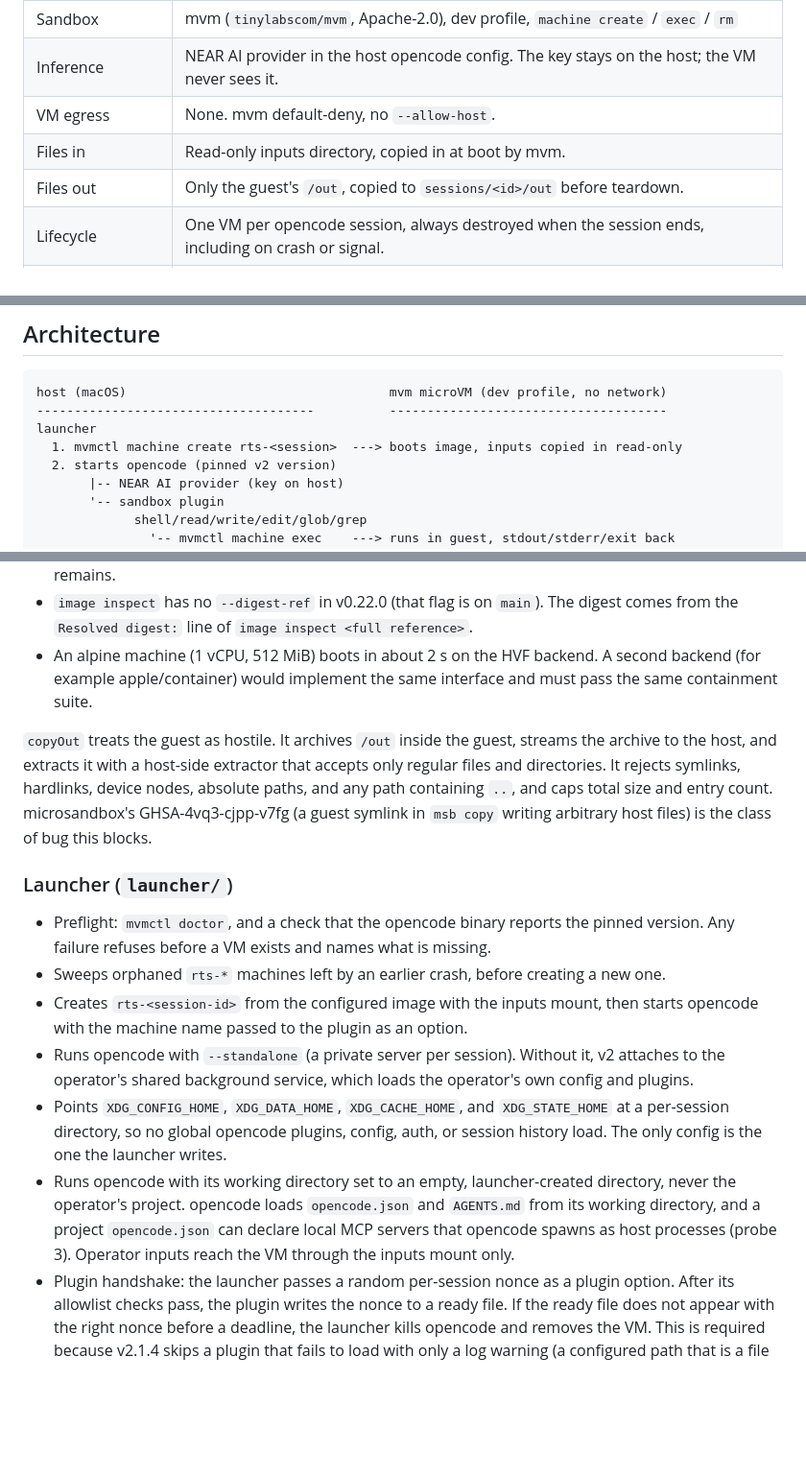
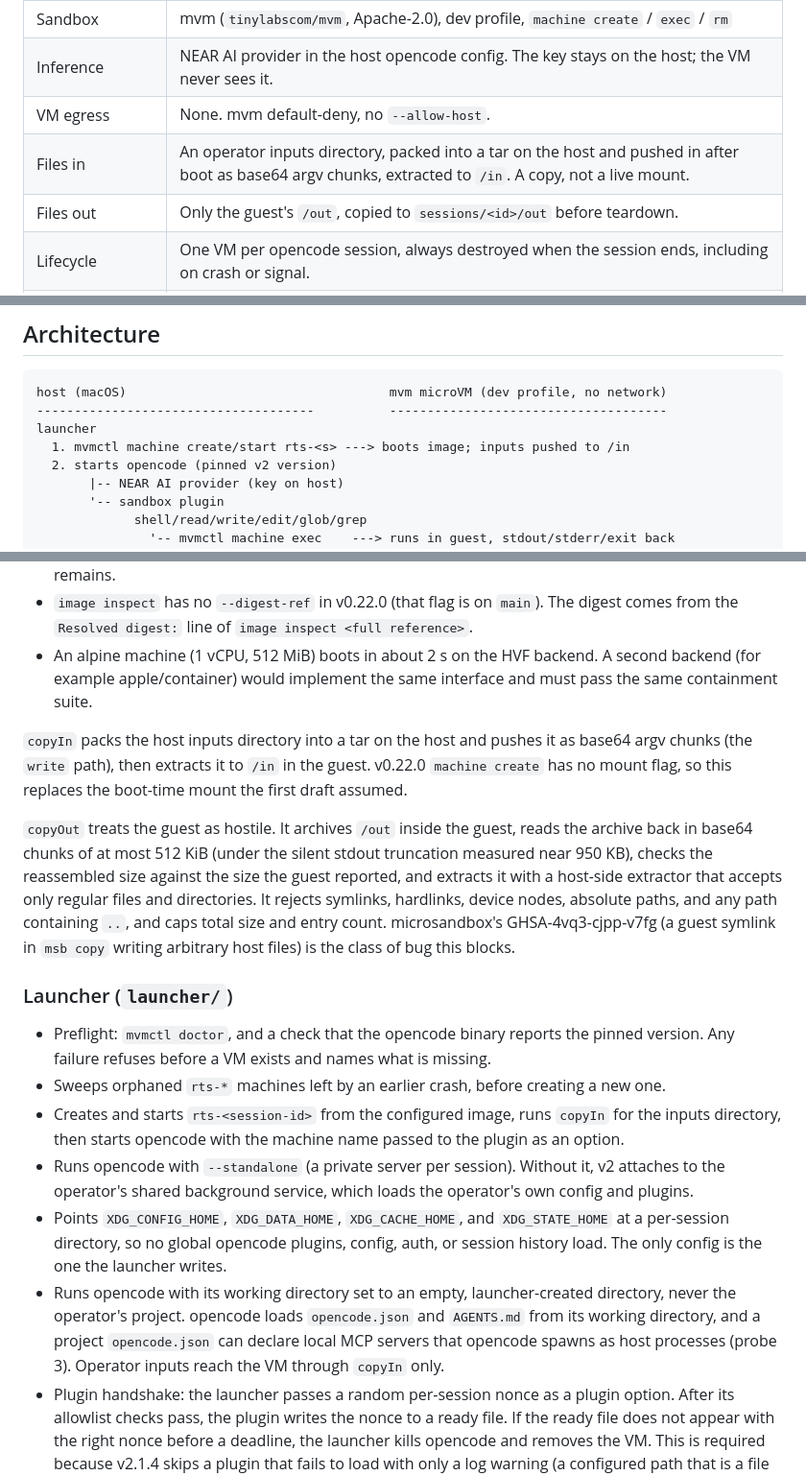
Before and after one commit to nearai/nearai-red-sandbox, a Markdown page: docs/specs/2026-10-27-sandboxed-opencode-design.md, 3 parts joined by grey strips. Shown at 96% size. GitHub-like rendering; blank space fills up the shorter version.

Commit message:
Replace the boot-time inputs mount with copyIn
Co-Authored-By: Claude Opus 5.5 <noreply@anthropic.com>

```diff
--- a/docs/specs/2026-10-27-sandboxed-opencode-design.md
+++ b/docs/specs/2026-10-27-sandboxed-opencode-design.md
@@ -19,7 +19,7 @@ tool effects land.
 | Sandbox | mvm (`tinylabscom/mvm`, Apache-2.0), dev profile, `machine create` / `exec` / `rm` |
 | Inference | NEAR AI provider in the host opencode config. The key stays on the host; the VM never sees it. |
 | VM egress | None. mvm default-deny, no `--allow-host`. |
-| Files in | Read-only inputs directory, copied in at boot by mvm. |
+| Files in | An operator inputs directory, packed into a tar on the host and pushed in after boot as base64 argv chunks, extracted to `/in`. A copy, not a live mount. |
 | Files out | Only the guest's `/out`, copied to `sessions/<id>/out` before teardown. |
 | Lifecycle | One VM per opencode session, always destroyed when the session ends, including on crash or signal. |
 | mvm access | Shell out to `mvmctl` release v0.22.0, installed from the cosign-verified release tarball at `~/.local/mvm/v0.22.0`. No mvm SDK in v1. |
@@ -32,7 +32,7 @@ tool effects land.
 host (macOS)                                   mvm microVM (dev profile, no network)
 -------------------------------------          -------------------------------------
 launcher
-  1. mvmctl machine create rts-<session>  ---> boots image, inputs copied in read-only
+  1. mvmctl machine create/start rts-<s> ---> boots image; inputs pushed to /in
   2. starts opencode (pinned v2 version)
        |-- NEAR AI provider (key on host)
        '-- sandbox plugin
@@ -104,8 +105,15 @@ Other v0.22.0 behavior the implementation depends on (probe 5):
 example apple/container) would implement the same interface and must pass the
 same containment suite.
 
+`copyIn` packs the host inputs directory into a tar on the host and pushes it
+as base64 argv chunks (the `write` path), then extracts it to `/in` in the
+guest. v0.22.0 `machine create` has no mount flag, so this replaces the
+boot-time mount the first draft assumed.
+
 `copyOut` treats the guest as hostile. It archives `/out` inside the guest,
-streams the archive to the host, and extracts it with a host-side extractor
+reads the archive back in base64 chunks of at most 512 KiB (under the silent
+stdout truncation measured near 950 KB), checks the reassembled size against
+the size the guest reported, and extracts it with a host-side extractor
 that accepts only regular files and directories. It rejects symlinks,
 hardlinks, device nodes, absolute paths, and any path containing `..`, and
 caps total size and entry count. microsandbox's GHSA-4vq3-cjpp-v7fg (a guest
@@ -119,7 +127,8 @@ blocks.
   missing.
 - Sweeps orphaned `rts-*` machines left by an earlier crash, before creating a
   new one.
-- Creates `rts-<session-id>` from the configured image with the inputs mount,
+- Creates and starts `rts-<session-id>` from the configured image, runs
+  `copyIn` for the inputs directory,
   then starts opencode with the machine name passed to the plugin as an option.
 - Runs opencode with `--standalone` (a private server per session). Without it,
   v2 attaches to the operator's shared background service, which loads the
@@ -132,7 +141,7 @@ blocks.
   directory, never the operator's project. opencode loads `opencode.json` and
   `AGENTS.md` from its working directory, and a project `opencode.json` can
   declare local MCP servers that opencode spawns as host processes (probe 3).
-  Operator inputs reach the VM through the inputs mount only.
+  Operator inputs reach the VM through `copyIn` only.
 - Plugin handshake: the launcher passes a random per-session nonce as a plugin
   option. After its allowlist checks pass, the plugin writes the nonce to a
   ready file. If the ready file does not appear with the right nonce before a
```
Also changed, not shown: other parts of docs/specs/2026-10-27-sandboxed-opencode-design.md (+1 -0 lines).
